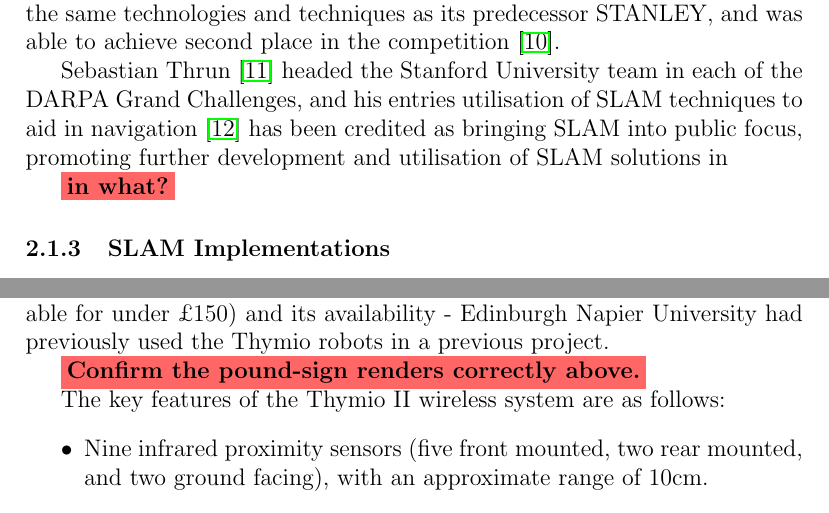
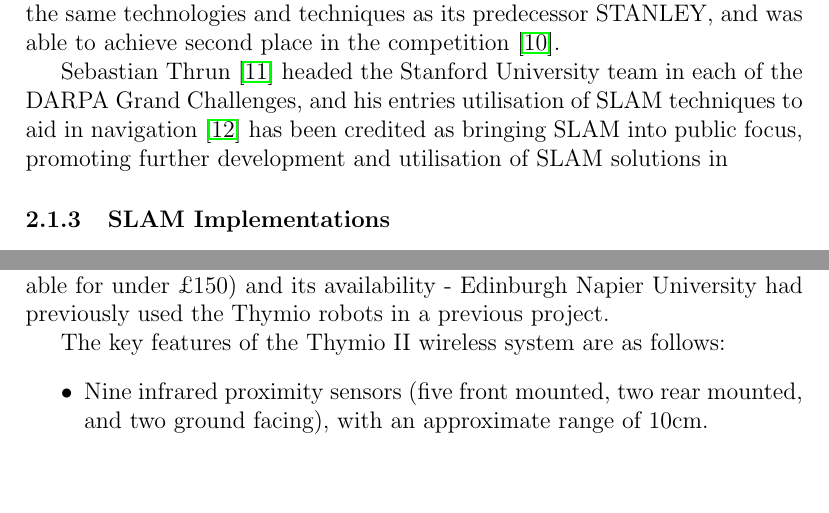
Before and after one commit to neaop/set11516_report, a LaTeX paper (tex/report.tex, which reads tex/report_background.tex, tex/report_tools.tex): two parts of pages 12 and 17 of 46, joined at a grey line, cut so that both start at the same text, the shorter picture padded with empty space. Compiled offline with pdfLaTeX.

Commit message:
Fix edit notes

```diff
--- a/tex/report_background.tex
+++ b/tex/report_background.tex
@@ -167,8 +167,6 @@ to aid in navigation \cite{Thrun2006} has been credited as bringing SLAM into
 public focus, promoting further development and utilisation of SLAM solutions
 in
 
-\editnote{in what?}
-
 \subsubsection{SLAM Implementations}
 SLAM algorithms have been proven to be effective solutions to the problem
 autonomous navigation, and have been utilised in a wide array of applications
--- a/tex/report_tools.tex
+++ b/tex/report_tools.tex
@@ -18,11 +18,8 @@ sensors and actuators that make them viable for a range of projects -
 including research scenarios.
 
 The Thymio II was chosen for this project due to its cost (typically available
-for under £150) and its availability  - Edinburgh Napier University had
+for under \pounds150) and its availability  - Edinburgh Napier University had
 previously used the Thymio robots in a previous project.
-
-\editnote{Confirm the pound-sign renders correctly above.}
-
 
 The key features of the Thymio II wireless system are as follows:
 \begin{itemize}
```
Also changed, not shown: tex/report_reflection.tex (+1 -5 lines).
